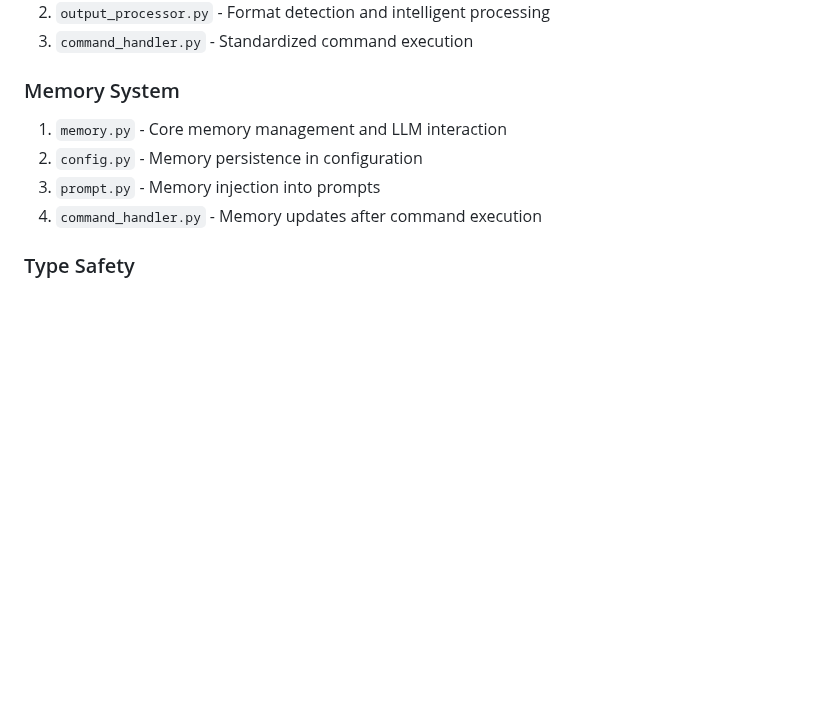
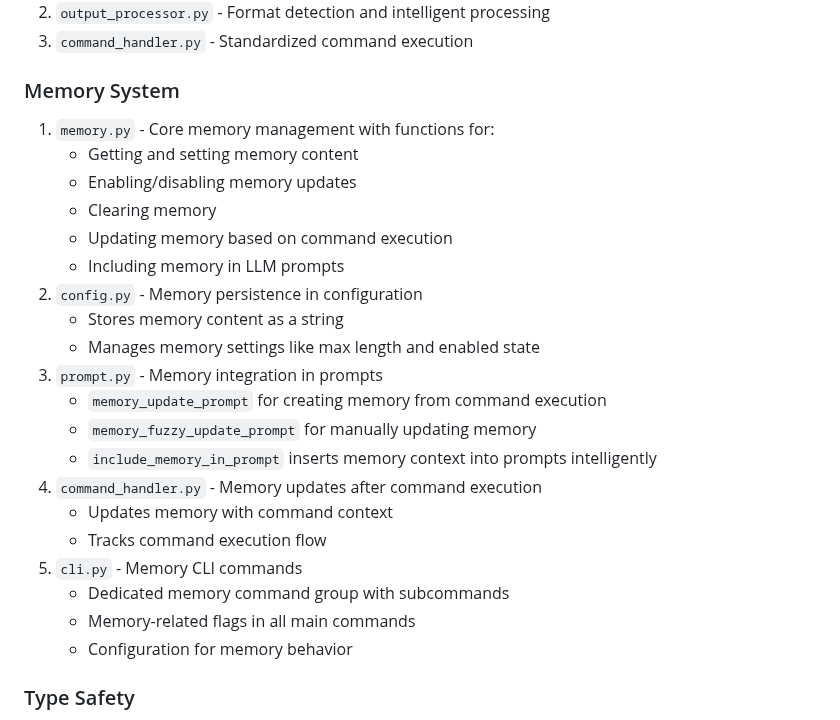
Before and after one commit to othercriteria/vibectl, a Markdown page: STRUCTURE.md, the part around the change. GitHub-like rendering; blank space fills up the shorter version.

```diff
--- a/STRUCTURE.md
+++ b/STRUCTURE.md
@@ -60,10 +60,26 @@ This document provides an overview of the project's structure and organization.
 3. `command_handler.py` - Standardized command execution
 
 ### Memory System
-1. `memory.py` - Core memory management and LLM interaction
+1. `memory.py` - Core memory management with functions for:
+   - Getting and setting memory content
+   - Enabling/disabling memory updates
+   - Clearing memory
+   - Updating memory based on command execution
+   - Including memory in LLM prompts
 2. `config.py` - Memory persistence in configuration
-3. `prompt.py` - Memory injection into prompts
+   - Stores memory content as a string
+   - Manages memory settings like max length and enabled state
+3. `prompt.py` - Memory integration in prompts
+   - `memory_update_prompt` for creating memory from command execution
+   - `memory_fuzzy_update_prompt` for manually updating memory
+   - `include_memory_in_prompt` inserts memory context into prompts intelligently
 4. `command_handler.py` - Memory updates after command execution
+   - Updates memory with command context
+   - Tracks command execution flow
+5. `cli.py` - Memory CLI commands
+   - Dedicated memory command group with subcommands
+   - Memory-related flags in all main commands
+   - Configuration for memory behavior
 
 ### Type Safety
 - Extensive type annotations throughout codebase
```
Also changed, not shown: PR_DESCRIPTION.md (added, +47 -0 lines).
